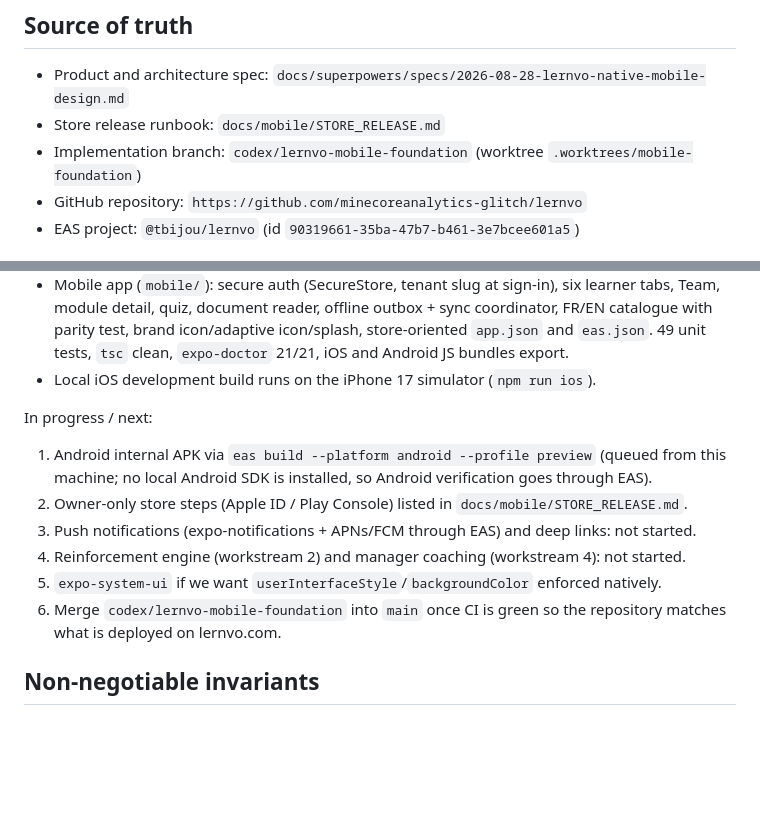
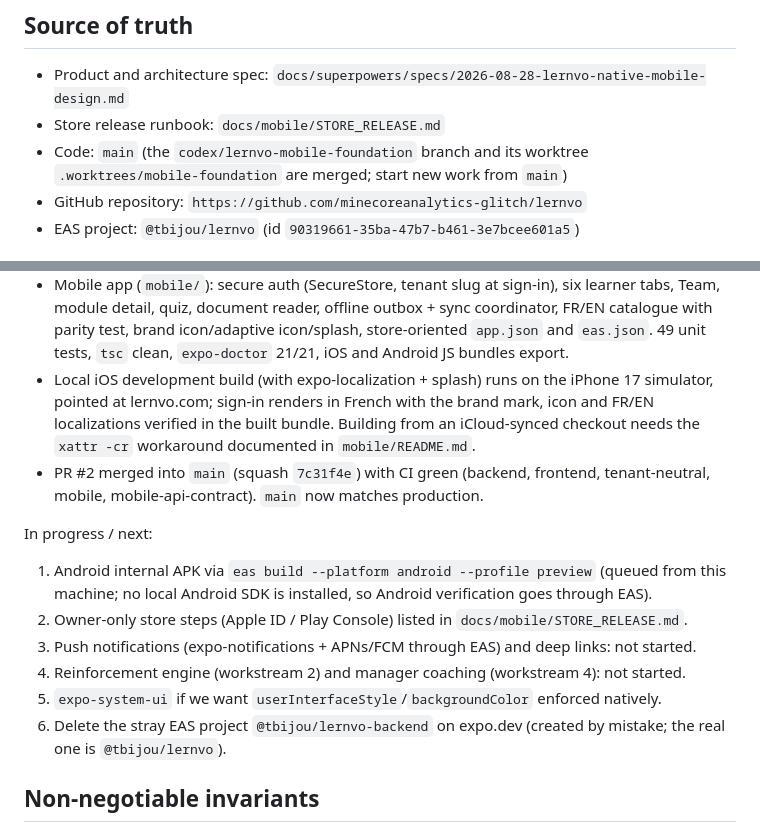
Before and after one commit to minecoreanalytics-glitch/lernvo, a Markdown page: docs/PROJECT_CONTEXT.md, 2 parts joined by grey strips. GitHub-like rendering; blank space fills up the shorter version.

```diff
--- a/docs/PROJECT_CONTEXT.md
+++ b/docs/PROJECT_CONTEXT.md
@@ -28,7 +28,8 @@ briefcase-and-check mark).
 
 - Product and architecture spec: `docs/superpowers/specs/2026-08-28-lernvo-native-mobile-design.md`
 - Store release runbook: `docs/mobile/STORE_RELEASE.md`
-- Implementation branch: `codex/lernvo-mobile-foundation` (worktree `.worktrees/mobile-foundation`)
+- Code: `main` (the `codex/lernvo-mobile-foundation` branch and its worktree
+  `.worktrees/mobile-foundation` are merged; start new work from `main`)
 - GitHub repository: `https://github.com/minecoreanalytics-glitch/lernvo`
 - EAS project: `@tbijou/lernvo` (id `90319661-35ba-47b7-b461-3e7bcee601a5`)
 
@@ -52,7 +53,12 @@ Done and verified:
   Team, module detail, quiz, document reader, offline outbox + sync coordinator, FR/EN catalogue
   with parity test, brand icon/adaptive icon/splash, store-oriented `app.json` and `eas.json`.
   49 unit tests, `tsc` clean, `expo-doctor` 21/21, iOS and Android JS bundles export.
-- Local iOS development build runs on the iPhone 17 simulator (`npm run ios`).
+- Local iOS development build (with expo-localization + splash) runs on the iPhone 17 simulator,
+  pointed at lernvo.com; sign-in renders in French with the brand mark, icon and FR/EN
+  localizations verified in the built bundle. Building from an iCloud-synced checkout needs the
+  `xattr -cr` workaround documented in `mobile/README.md`.
+- PR #2 merged into `main` (squash `7c31f4e`) with CI green (backend, frontend, tenant-neutral,
+  mobile, mobile-api-contract). `main` now matches production.
 
 In progress / next:
 
@@ -62,8 +68,8 @@ In progress / next:
 3. Push notifications (expo-notifications + APNs/FCM through EAS) and deep links: not started.
 4. Reinforcement engine (workstream 2) and manager coaching (workstream 4): not started.
 5. `expo-system-ui` if we want `userInterfaceStyle`/`backgroundColor` enforced natively.
-6. Merge `codex/lernvo-mobile-foundation` into `main` once CI is green so the repository matches
-   what is deployed on lernvo.com.
+6. Delete the stray EAS project `@tbijou/lernvo-backend` on expo.dev (created by mistake; the real
+   one is `@tbijou/lernvo`).
 
 ## Non-negotiable invariants
 
```
Also changed, not shown: mobile/README.md (+16 -0 lines).
